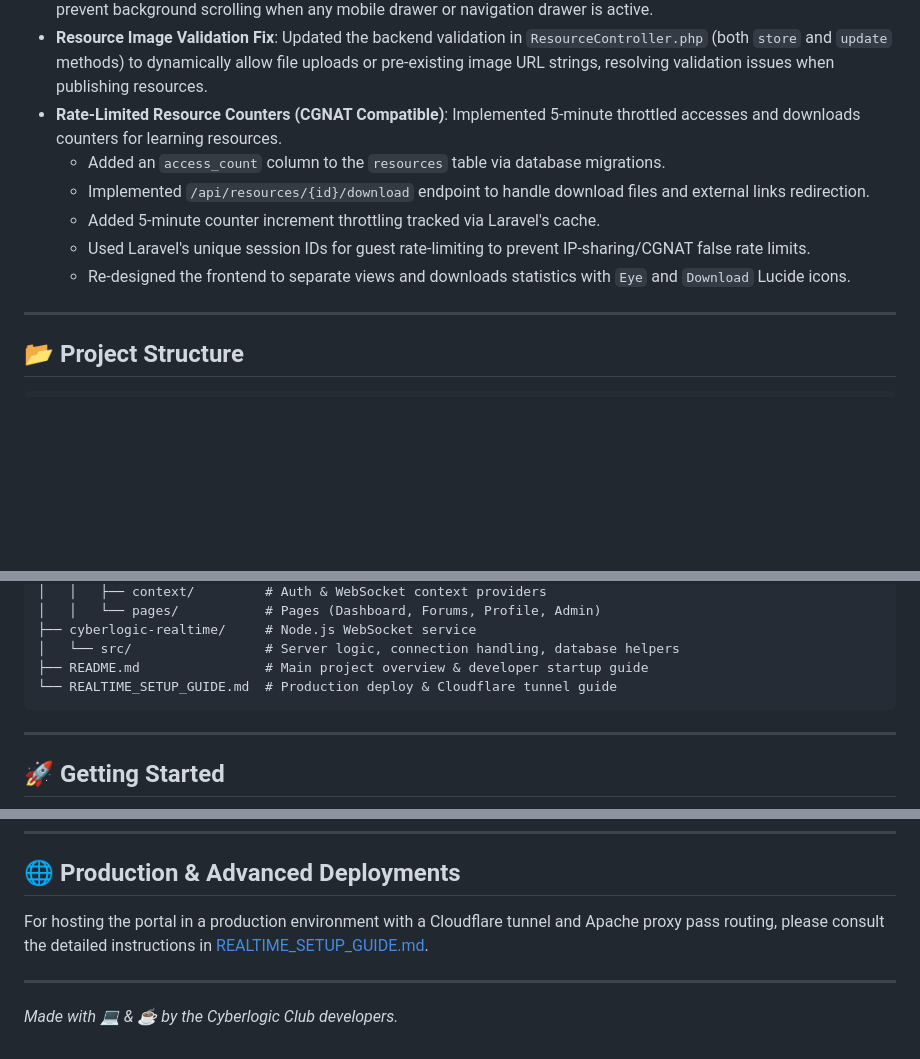
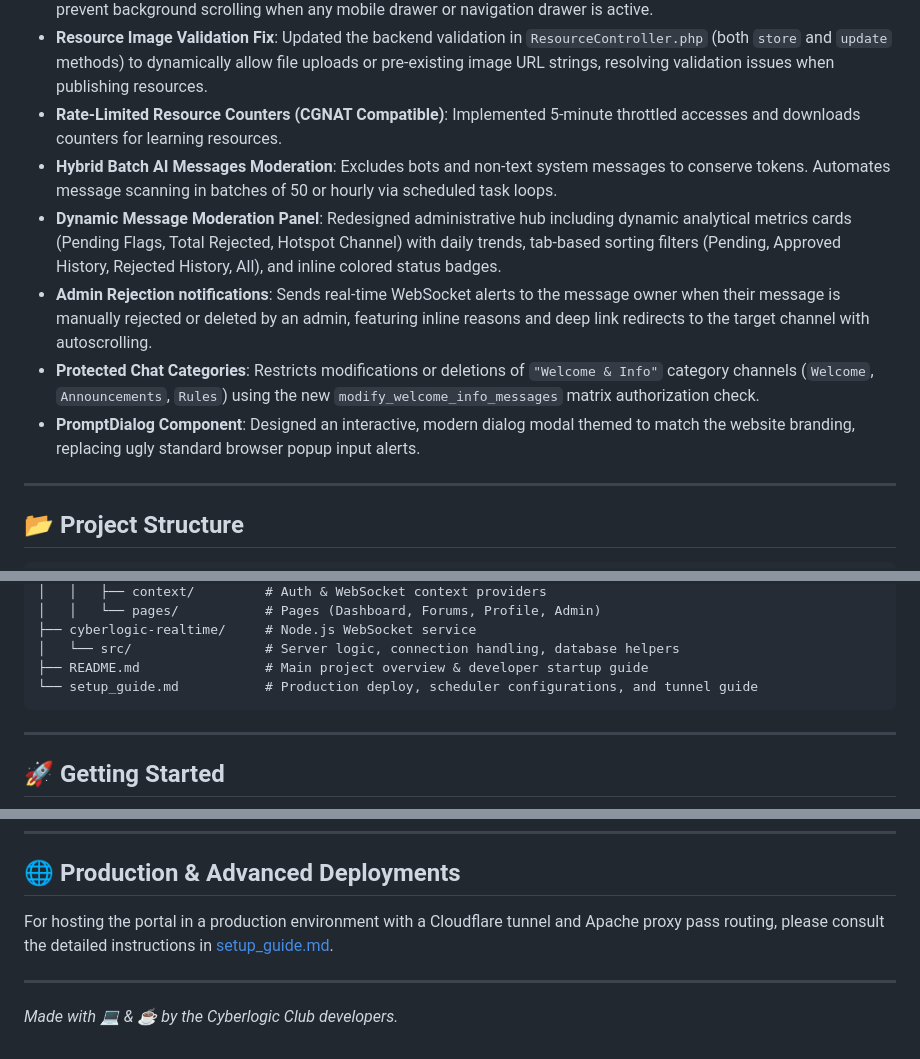
Before and after one commit to PazMelon/cyberlogic-project, a Markdown page: README.md, 3 parts joined by grey strips. Drawn GitHub-style; blank space fills up the shorter version.

Commit message:
feat: implement AI message moderation system, admin dashboards, and update documentation structure

````diff
--- a/README.md
+++ b/README.md
@@ -74,11 +74,11 @@ The Cyberlogic Club Portal is built as a distributed full-stack application comp
 - **Mobile Drawer Menus**: Converted the notifications and user profile menus in `Topbar.tsx` into right-hand slide-out drawer menus (sidebars) on mobile/tablet viewports (`< lg`). Fixed a CSS stacking context rendering bug by positioning the mobile drawer overlays outside of the sticky glass `<header>` element. Added a body scroll lock hook to prevent background scrolling when any mobile drawer or navigation drawer is active.
 - **Resource Image Validation Fix**: Updated the backend validation in `ResourceController.php` (both `store` and `update` methods) to dynamically allow file uploads or pre-existing image URL strings, resolving validation issues when publishing resources.
 - **Rate-Limited Resource Counters (CGNAT Compatible)**: Implemented 5-minute throttled accesses and downloads counters for learning resources.
-  - Added an `access_count` column to the `resources` table via database migrations.
-  - Implemented `/api/resources/{id}/download` endpoint to handle download files and external links redirection.
-  - Added 5-minute counter increment throttling tracked via Laravel's cache.
-  - Used Laravel's unique session IDs for guest rate-limiting to prevent IP-sharing/CGNAT false rate limits.
-  - Re-designed the frontend to separate views and downloads statistics with `Eye` and `Download` Lucide icons.
+- **Hybrid Batch AI Messages Moderation**: Excludes bots and non-text system messages to conserve tokens. Automates message scanning in batches of 50 or hourly via scheduled task loops.
+- **Dynamic Message Moderation Panel**: Redesigned administrative hub including dynamic analytical metrics cards (Pending Flags, Total Rejected, Hotspot Channel) with daily trends, tab-based sorting filters (Pending, Approved History, Rejected History, All), and inline colored status badges.
+- **Admin Rejection notifications**: Sends real-time WebSocket alerts to the message owner when their message is manually rejected or deleted by an admin, featuring inline reasons and deep link redirects to the target channel with autoscrolling.
+- **Protected Chat Categories**: Restricts modifications or deletions of `"Welcome & Info"` category channels (`Welcome`, `Announcements`, `Rules`) using the new `modify_welcome_info_messages` matrix authorization check.
+- **PromptDialog Component**: Designed an interactive, modern dialog modal themed to match the website branding, replacing ugly standard browser popup input alerts.
 
 ---
 
@@ -98,7 +98,7 @@ cyberlogic-project/
 ├── cyberlogic-realtime/     # Node.js WebSocket service
 │   └── src/                 # Server logic, connection handling, database helpers
 ├── README.md                # Main project overview & developer startup guide
-└── REALTIME_SETUP_GUIDE.md  # Production deploy & Cloudflare tunnel guide
+└── setup_guide.md           # Production deploy, scheduler configurations, and tunnel guide
 ```
 
 ---
@@ -216,7 +216,7 @@ The portal uses CSS variables for styling. You can customize the look by changin
 
 ## 🌐 Production & Advanced Deployments
 
-For hosting the portal in a production environment with a Cloudflare tunnel and Apache proxy pass routing, please consult the detailed instructions in [REALTIME_SETUP_GUIDE.md](file:///c:/laragon/www/cyberlogic-project/REALTIME_SETUP_GUIDE.md).
+For hosting the portal in a production environment with a Cloudflare tunnel and Apache proxy pass routing, please consult the detailed instructions in [setup_guide.md](file:///c:/laragon/www/cyberlogic-project/setup_guide.md).
 
 ---
 
````
Also changed, not shown: setup_guide.md (renamed from REALTIME_SETUP_GUIDE.md, +33 -107 lines).
